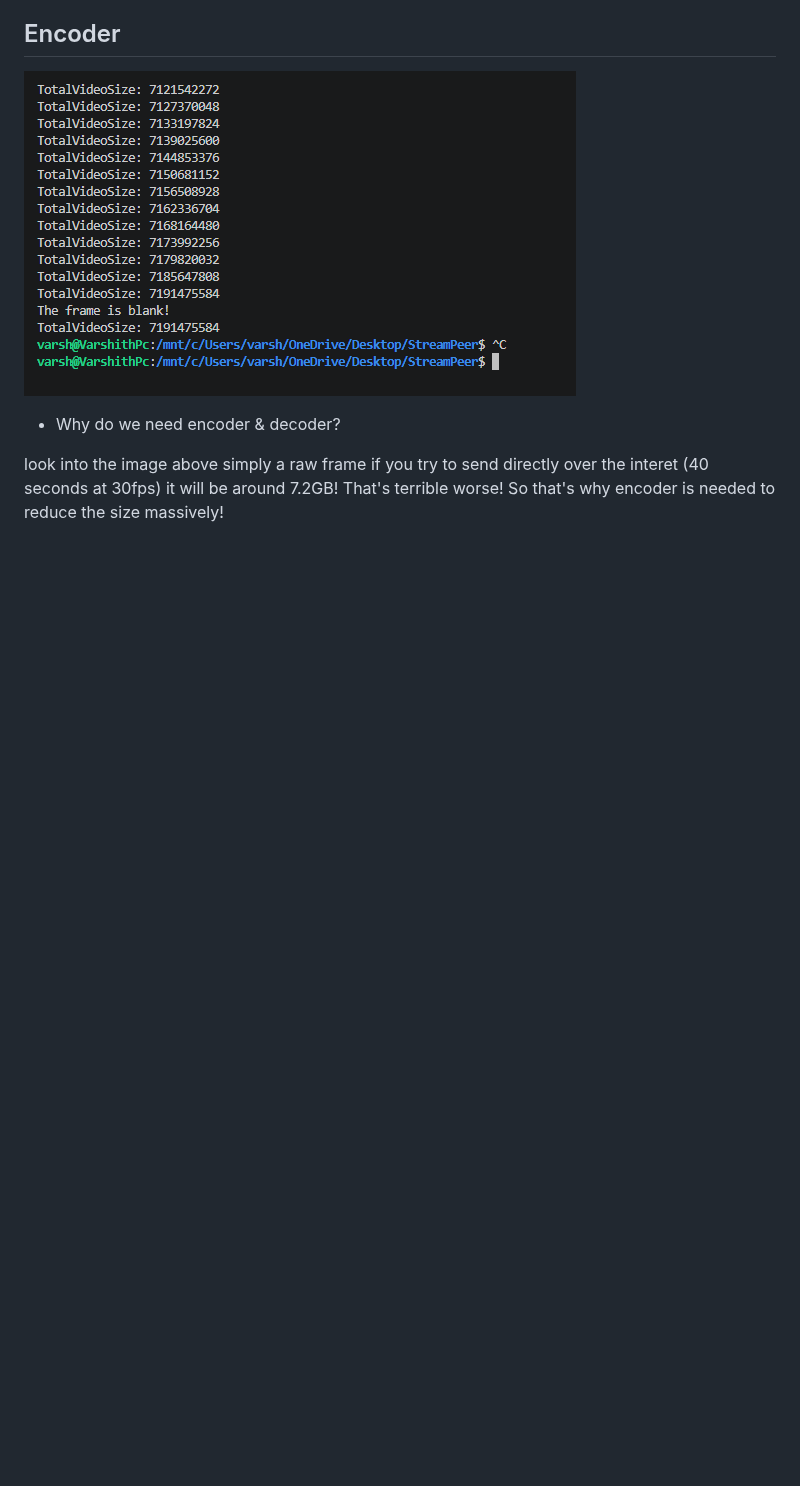
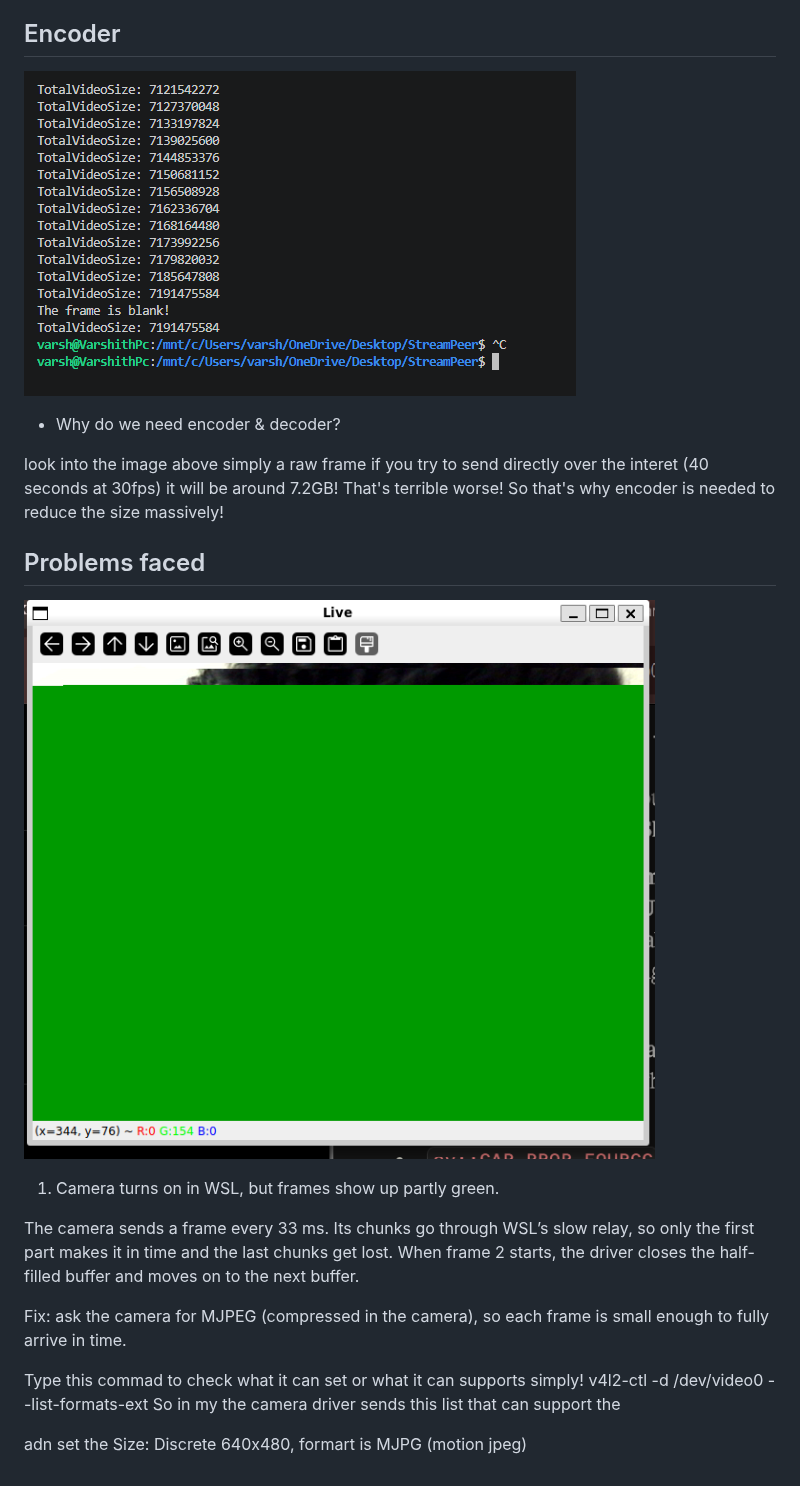
Before and after one commit to varshith-vajinapelli/StreamPeer, a Markdown page: docs/FFmpeg.md, the part around the change. Drawn GitHub-style; pictures changed too: docs/image-1.png (added); blank space fills up the shorter version.

```diff
--- a/docs/FFmpeg.md
+++ b/docs/FFmpeg.md
@@ -17,3 +17,20 @@ video is simply frames running at a certain rate, this is the what it gives the
 - Why do we need encoder & decoder?
 
 look into the image above simply a raw frame if you try to send directly over the interet (40 seconds at 30fps) it will be around 7.2GB! That's terrible worse! So that's why encoder is needed to reduce the size massively!
+
+## Problems faced
+
+![Video Problem](image-1.png)
+
+1. Camera turns on in WSL, but frames show up partly green.
+
+The camera sends a frame every 33 ms. Its chunks go through WSL’s slow relay, so only the first part makes it in time and the last chunks get lost. When frame 2 starts, the driver closes the half-filled buffer and moves on to the next buffer.
+
+Fix: ask the camera for MJPEG (compressed in the camera), so each frame is small
+enough to fully arrive in time.
+
+Type this commad to check what it can set or what it can supports simply!
+v4l2-ctl -d /dev/video0 --list-formats-ext
+So in my the camera driver sends this list that can support the
+
+adn set the Size: Discrete 640x480, formart is MJPG (motion jpeg)
```
Also changed, not shown: README.md (+1 -1 lines), 3 other files.
